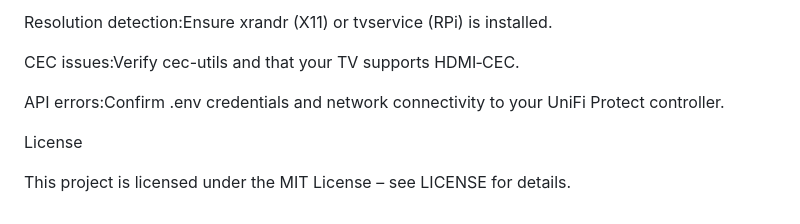
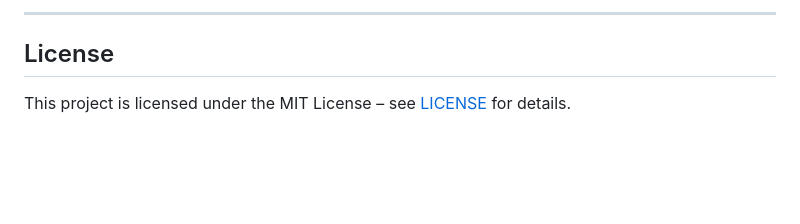
Before and after one commit to jsetsuda/unifi-viewport, a Markdown page: README.md, the part around one of its changes. GitHub-like rendering; blank space fills up the shorter version.

```diff
--- a/README.md
+++ b/README.md
@@ -159,10 +176,6 @@ Application logs:Check viewport.log in the repository root.
 
-Resolution detection:Ensure xrandr (X11) or tvservice (RPi) is installed.
+---
 
-CEC issues:Verify cec-utils and that your TV supports HDMI‑CEC.
+## License
 
-API errors:Confirm .env credentials and network connectivity to your UniFi Protect controller.
-
-License
-
-This project is licensed under the MIT License – see LICENSE for details.
+This project is licensed under the MIT License – see [LICENSE](LICENSE) for details.
```
Also changed, not shown: other parts of README.md (+105 -88 lines).
